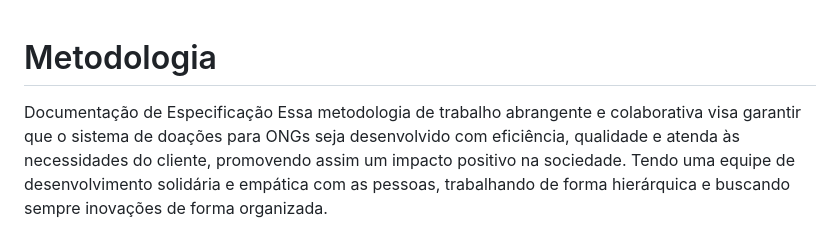
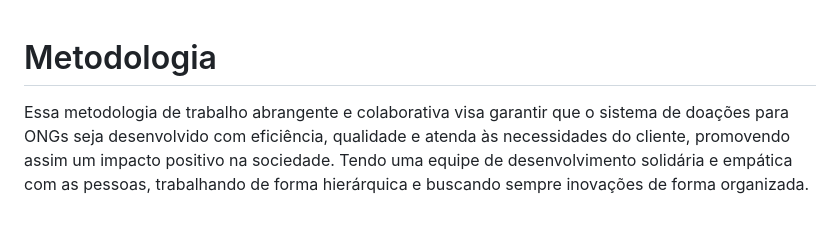
Before and after one commit to fredzampier/projeto_puc_2023-2, a Markdown page: docs/03-Metodologia.md, the part around the change. Drawn GitHub-style.

```diff
--- a/docs/03-Metodologia.md
+++ b/docs/03-Metodologia.md
@@ -1,7 +1,6 @@
 
 # Metodologia
 
-<a><span> Documentação de Especificação</a></span>
 Essa metodologia de trabalho abrangente e colaborativa visa garantir que o sistema de doações para ONGs seja desenvolvido com eficiência, qualidade e atenda às necessidades do cliente, promovendo assim um impacto positivo na sociedade. Tendo uma equipe de desenvolvimento solidária e empática com as pessoas, trabalhando de forma hierárquica e buscando sempre inovações de forma organizada.
 
 ## Controle de Versão
```
